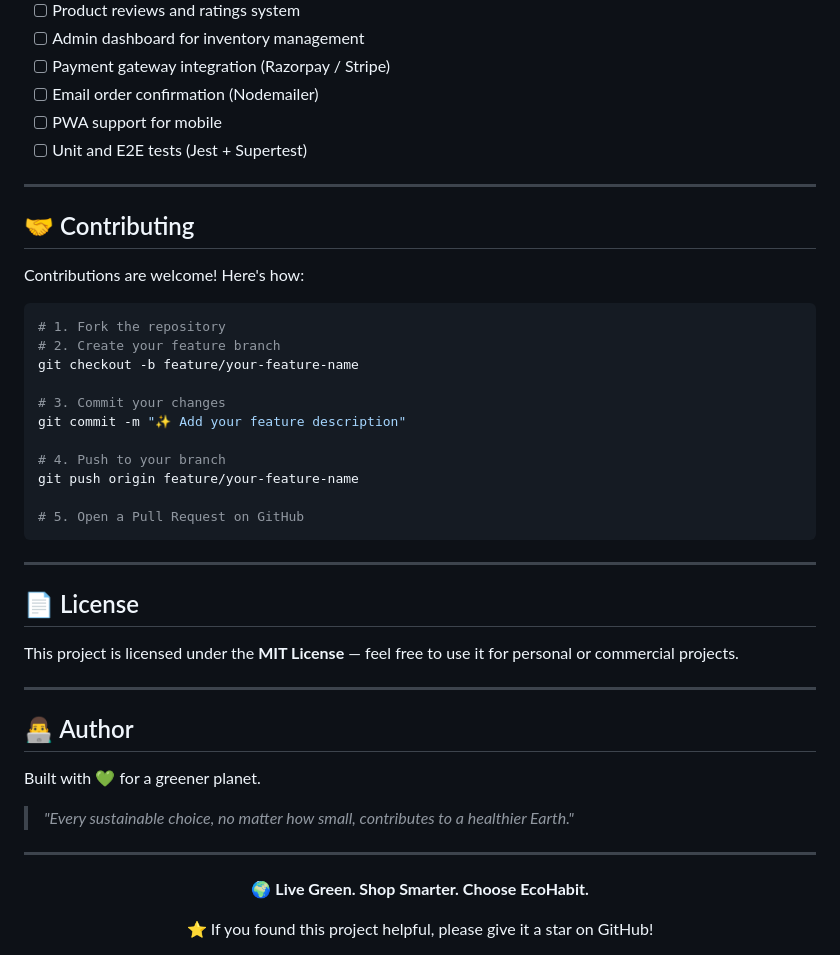
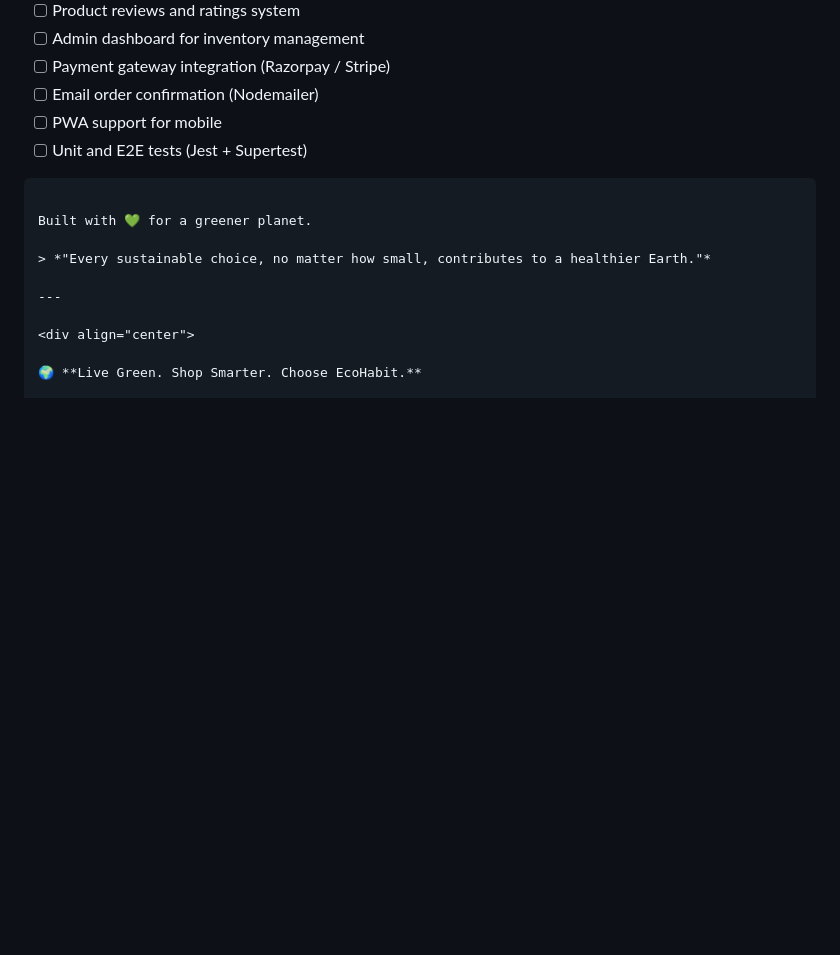
Before and after one commit to rohitkumarp24/EcoHabit, a Markdown page: README.md, the part around one of its changes. Drawn GitHub-style; blank space fills up the shorter version.

````diff
--- a/README.md
+++ b/README.md
@@ -296,35 +248,7 @@ npm run start:prod    # Run compiled production build
 - [ ] PWA support for mobile
 - [ ] Unit and E2E tests (Jest + Supertest)
 
----
-
-## 🤝 Contributing
-
-Contributions are welcome! Here's how:
-
-```bash
-# 1. Fork the repository
-# 2. Create your feature branch
-git checkout -b feature/your-feature-name
-
-# 3. Commit your changes
-git commit -m "✨ Add your feature description"
-
-# 4. Push to your branch
-git push origin feature/your-feature-name
-
-# 5. Open a Pull Request on GitHub
 ```
-
----
-
-## 📄 License
-
-This project is licensed under the **MIT License** — feel free to use it for personal or commercial projects.
-
----
-
-## 👨‍💻 Author
 
 Built with 💚 for a greener planet.
 
````
Also changed, not shown: other parts of README.md (+0 -48 lines).
